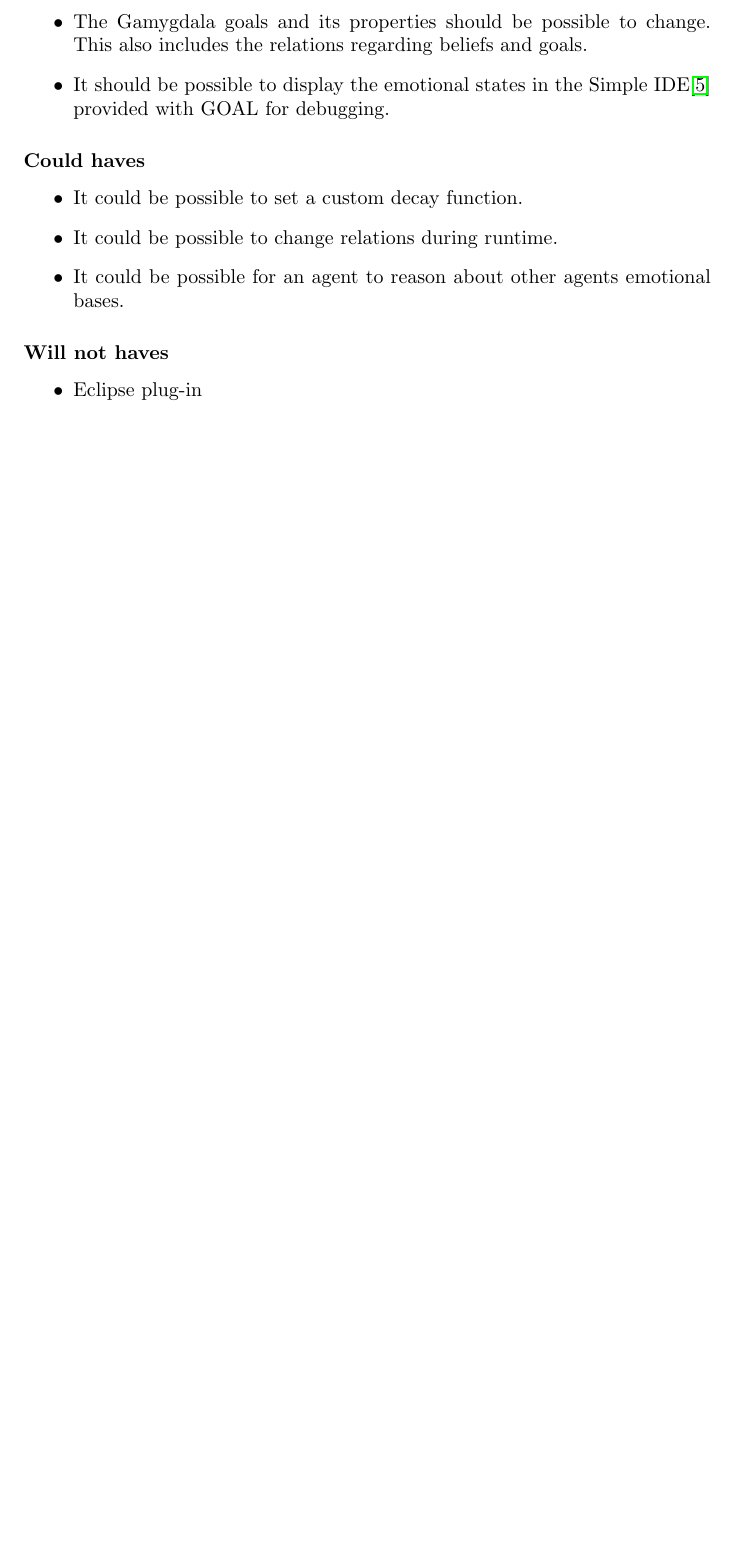
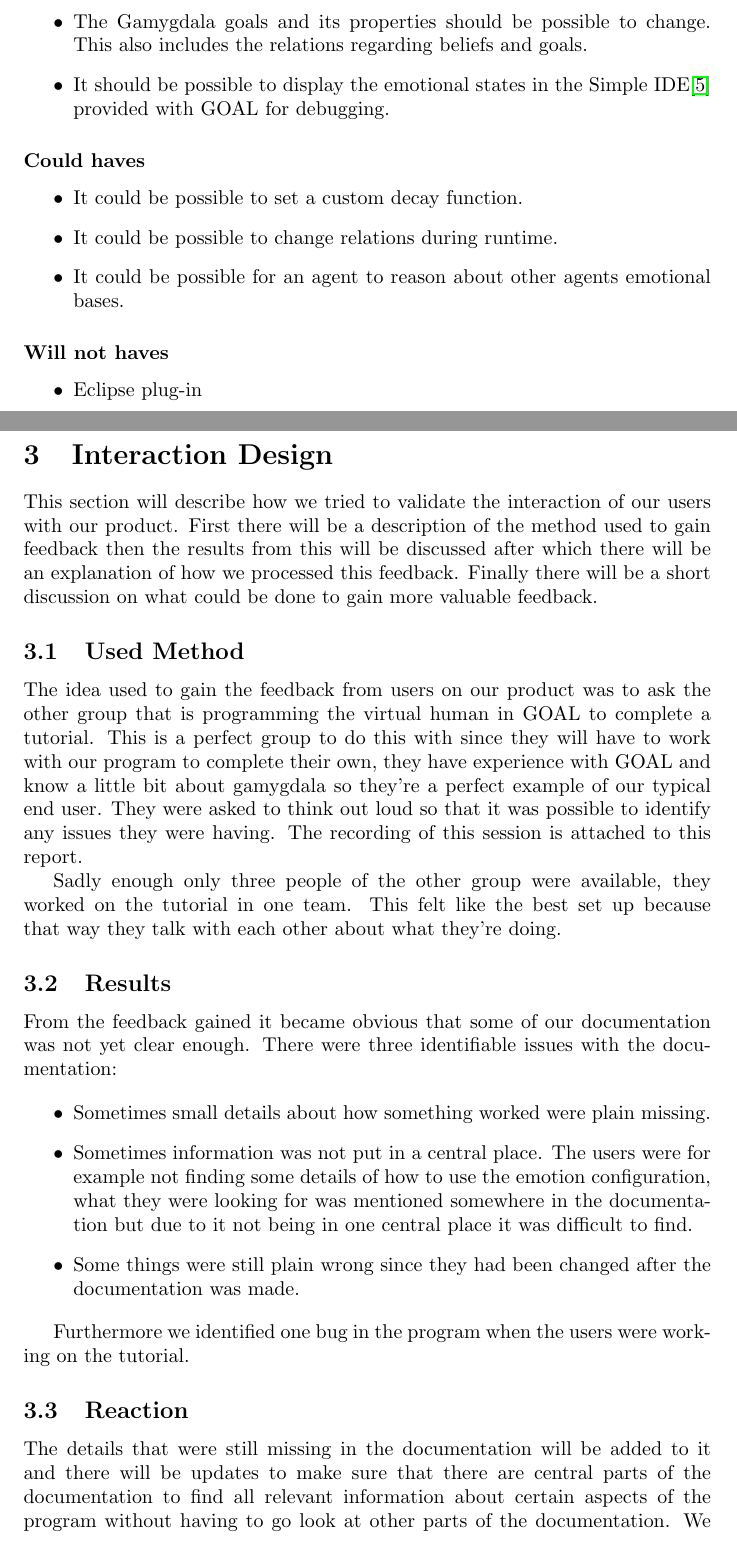
Before and after one commit to tygron-virtual-humans/gamygdala-integration, a LaTeX document (Final Report/Report.tex): part of page 4 of 7 before the commit and two parts of pages 4 and 5 of 9 after it, the two joined at a grey line, cut so that both start at the same text, the shorter picture padded with empty space. Compiled offline with pdfLaTeX.

Commit message:
added a section about interaction design to the report

```diff
--- a/Final Report/Report.tex
+++ b/Final Report/Report.tex
@@ -97,2 +98,22 @@ By using the \gls{MoSCoW} method we can subdivide the high level specifications
 
-\clearpage
+\section{Interaction Design}
+This section will describe how we tried to validate the interaction of our users with our product. First there will be a description of the method used to gain feedback then the results from this will be discussed after which there will be an explanation of how we processed this feedback. Finally there will be a short discussion on what could be done to gain more valuable feedback.
+
+\subsection{Used Method}
+The idea used to gain the feedback from users on our product was to ask  the other group that is programming the virtual human in GOAL to complete a tutorial. This is a perfect group to do this with since they will have to work with our program to complete their own, they have experience with GOAL and know a little bit about gamygdala so they're a perfect example of our typical end user. They were asked to think out loud so that it was possible to identify any issues they were having. The recording of this session is attached to this report.
+
+Sadly enough only three people of the other group were available, they worked on the tutorial in one team. This felt like the best set up because that way they talk with each other about what they're doing.
+
+\subsection{Results}
+From the feedback gained it became obvious that some of our documentation was not yet clear enough. There were three identifiable issues with the documentation:
+
+\begin{itemize}
+	\item  Sometimes small details about how something worked were plain missing.
+	\item Sometimes information was not put in a central place. The users were for example not finding some details of how to use the emotion configuration, what they were looking for was mentioned somewhere in the documentation but due to it not being in one central place it was difficult to find.
+
+	\item Some things were still plain wrong since they had been changed after the documentation was made.
+\end{itemize}
+
+Furthermore we identified one bug in the program when the users were working on the tutorial.
+\subsection{Reaction}
+The details that were still missing in the documentation will be added to it and there will be updates to make sure that there are central parts of the documentation to find all relevant information about certain aspects of the program without having to go look at other parts of the documentation. We will also make sure that the wrong documentation is updated to be compliant with the current version of our program. The bug that was identified has since been fixed.
```
Also changed, not shown: Final Report/Report.pdf, Final Report/Report.tex (7 more changed lines).
